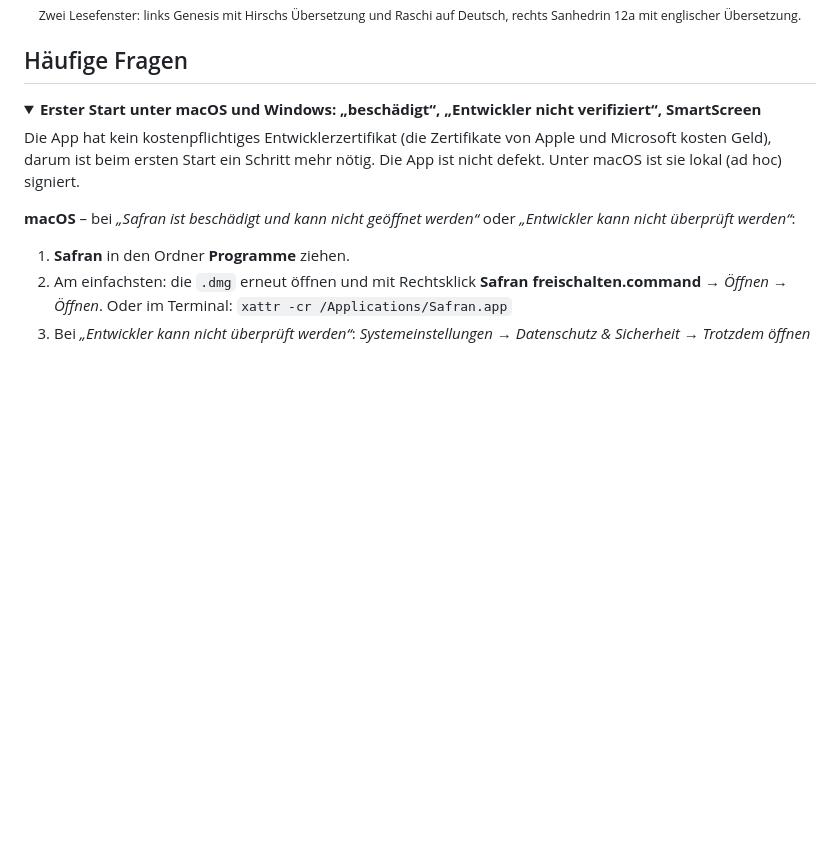
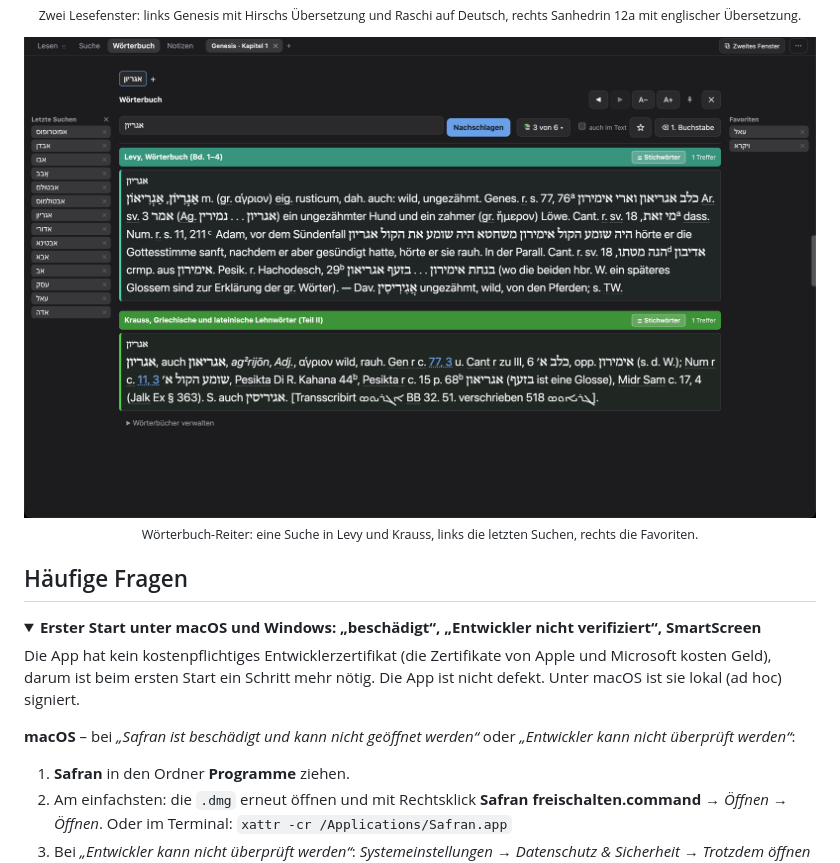
Before and after one commit to mitkin89/Safran, a Markdown page: README.de.md, the part around the change. Rendered like a GitHub page; pictures changed too: screenshots/dictionary-search.png (added); folded sections open; blank space fills up the shorter version.

```diff
--- a/README.de.md
+++ b/README.de.md
@@ -110,6 +110,11 @@ Ebenfalls enthalten: der Westminster Leningrad Codex mit Morphologie (OSHB), der
   <sub>Zwei Lesefenster: links Genesis mit Hirschs Übersetzung und Raschi auf Deutsch, rechts Sanhedrin 12a mit englischer Übersetzung.</sub>
 </p>
 
+<p align="center">
+  <a href="screenshots/dictionary-search.png"><img src="screenshots/dictionary-search.png" alt="Wörterbuch-Reiter: eine Suche in Levy und Krauss, links Letzte Suchen, rechts Favoriten" width="900"></a><br>
+  <sub>Wörterbuch-Reiter: eine Suche in Levy und Krauss, links die letzten Suchen, rechts die Favoriten.</sub>
+</p>
+
 <!-- TODO Galerie: die folgenden Aufnahmen in screenshots/ ablegen und diesen Kommentar durch eine zweispaltige <table> mit Vorschaubildern ersetzen.
      Einstellungen für alle Aufnahmen: macOS, dunkles Thema, Fenster 1600×1000, Größe 100 %, SBL Hebrew installiert, ohne Beschriftungen, JPEG q80 oder optimiertes PNG, je ≤ 400 KB.
      1. dictionary-fulltext.jpg   – Reiter Wörterbuch, Suchwort „אפוטרופוס“, Häkchen „auch im Text“, 📚 zeigt „3 von 6“, Treffer in Levy, Jastrow und Krauss mit Hervorhebung, Letzte Suchen und Favoriten sichtbar.
```
Also changed, not shown: README.md (+6 -1 lines).
